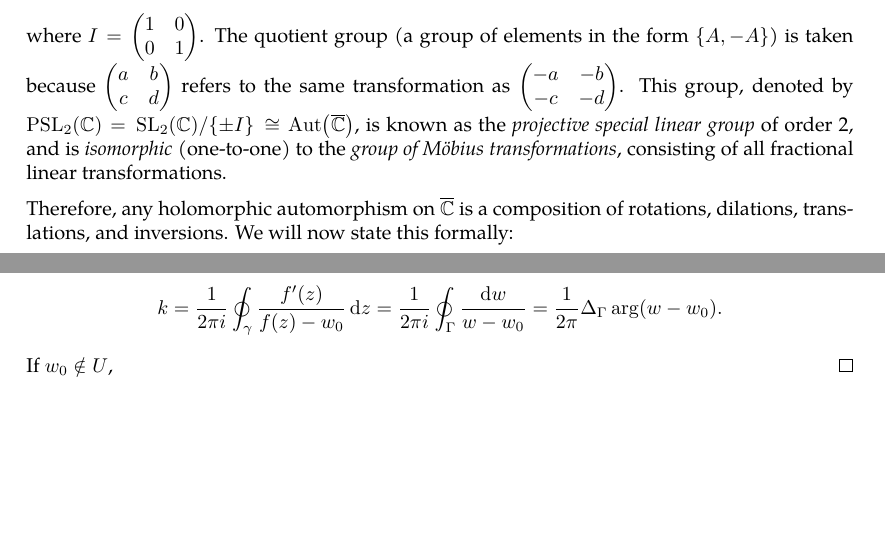
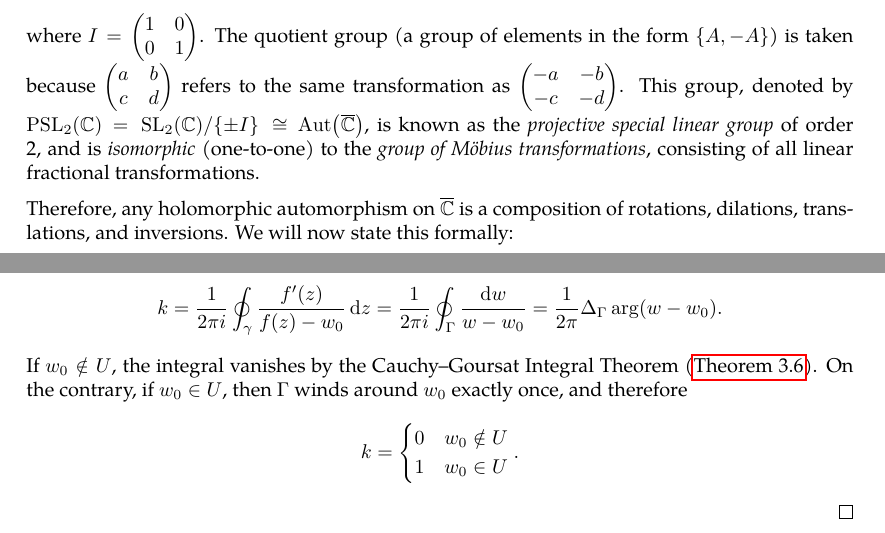
Before and after one commit to slipperking/complex-analysis-latex, a LaTeX document (main.tex): two parts of pages 85 and 111 of 112, joined at a grey line, cut so that both start at the same text, the shorter picture padded with empty space. Compiled offline with pdfLaTeX.

Commit message:
overleaf_to_git (Tue Jul 15 22:55:39 2025 -0700): update main.tex from r17865 to r17867

```diff
--- a/main.tex
+++ b/main.tex
@@ -2206,7 +2206,7 @@ Let us now examine \(\Aut\qty(\extcomplex)\). Let \(f(z)\in \Aut\qty(\extcomplex
 Let \(f(z)\in\Aut\qty(\extcomplex)\) such that \(f(\infty)\neq\infty\). Then, \(g(z)=\frac{1}{f(z)-f(\infty)}\in\Aut\qty(\extcomplex)\) and \(g(\infty)=\infty\). By the property above, \(g(z)=cz+d\) for some complex \(d\) and nonzero \(c\). Hence, \(f(z)=\frac{f(\infty)(cz+d)+1}{cz+d}\). Let \(a=cf(\infty)\), \(b=df(\infty)+1\), \(f(z)=\frac{az+b}{cz+d}\). Then in this specific construction, \(ad-bc=-c\neq0\). Let the matrix \(\mqty(a&b\\c&d)\) correspond to this transformation, where for any nonzero scalar \(k\), \(k\mqty(a&b\\c&d)\) corresponds to \(\mqty(a&b\\c&d)\). Therefore, we can arbitrarily pick \(ad-bc\) to be \(1\).
 
 Therefore, there exists a one-to-one correspondence between \(\Aut\qty(\extcomplex)\) and the group (under matrix multiplication) of \[\left.\cbraces{\mqty(a&b\\c&d)}{\det\mqty(a&b\\c&d)=1}\middle/\qty{\pm I},\right.\]
-where \(I=\mqty(\imat{2})\). The quotient group (a group of elements in the form \(\qty{A,-A}\)) is taken because \(\mqty(a&b\\c&d)\) refers to the same transformation as \(\mqty(-a&-b\\-c&-d)\). This group, denoted by \(\mathrm{PSL}_2(\mathbb{C})=\left.\mathrm{SL}_2(\mathbb{C})\middle/\qty{\pm I}\right.\cong\Aut\qty(\extcomplex)\), is known as the \textit{projective special linear group} of order 2, and is \textit{isomorphic} (one-to-one) to the \textit{group of Möbius transformations}, consisting of all fractional linear transformations.
+where \(I=\mqty(\imat{2})\). The quotient group (a group of elements in the form \(\qty{A,-A}\)) is taken because \(\mqty(a&b\\c&d)\) refers to the same transformation as \(\mqty(-a&-b\\-c&-d)\). This group, denoted by \(\mathrm{PSL}_2(\mathbb{C})=\left.\mathrm{SL}_2(\mathbb{C})\middle/\qty{\pm I}\right.\cong\Aut\qty(\extcomplex)\), is known as the \textit{projective special linear group} of order 2, and is \textit{isomorphic} (one-to-one) to the \textit{group of Möbius transformations}, consisting of all linear fractional transformations.
 
 Therefore, any holomorphic automorphism on \(\extcomplex\) is a composition of rotations, dilations, translations, and inversions. We will now state this formally:
 \begin{theorem}[The Holomorphic Automorphism Group on \(\extcomplex\)]\label{thm:holomorphicautomorphismgrouponextendedcomplexplane}
@@ -2815,7 +2815,11 @@ We will now study holomorphic functions from a more geometric perspective.
     Let \(\Omega\subseteq\mathbb{C}\) be a region, and let \(\gamma\subset\Omega\) be a rectifiable simple closed curve that is null-homotopic in \(\Omega\). Denote \(\mathrm{int}(\gamma)\) by \(U\). If \(f:\Omega\to\mathbb{C}\) is holomorphic and maps \(\gamma\) injectively to a simple closed curve \(\Gamma\), then \(w=f(z)\) is univalent in \(U\) and \(f(U)=\mathrm{int}(\Gamma)\).
 \end{theorem}
 \begin{proof}
-    Let \(w_0\) be a point such that \(w_0\) does not lie on \(\Gamma\) itself. By the Argument Principle (\autoref{thm:argumentprincipleholomorphic}), the number of zeros of \(f-w_0\) enclosed by \(\gamma\) is equal to \[k=\frac{1}{2\pi i}\oint_\gamma \frac{f'(z)}{f(z)-w_0}\ddz=\frac{1}{2\pi i}\oint_\Gamma\frac{\dd{w}}{w-w_0}=\frac{1}{2\pi}\Delta_\Gamma\arg(w-w_0).\] If \(w_0\notin U\),
+    Let \(w_0\) be a point such that \(w_0\) does not lie on \(\Gamma\) itself. By the Argument Principle (\autoref{thm:argumentprincipleholomorphic}), the number of zeros of \(f-w_0\) enclosed by \(\gamma\) is equal to \[k=\frac{1}{2\pi i}\oint_\gamma \frac{f'(z)}{f(z)-w_0}\ddz=\frac{1}{2\pi i}\oint_\Gamma\frac{\dd{w}}{w-w_0}=\frac{1}{2\pi}\Delta_\Gamma\arg(w-w_0).\] If \(w_0\notin U\), the integral vanishes by the Cauchy--Goursat Integral Theorem (\autoref{thm:cauchygoursattheorem}). On the contrary, if \(w_0\in U\), then \(\Gamma\) winds around \(w_0\) exactly once, and therefore
+    \[k=\begin{cases}
+        0&w_0\notin U\\
+        1&w_0\in U
+    \end{cases}.\]
 \end{proof}
 \subsection{The Riemann Mapping Theorem}
 The
```
